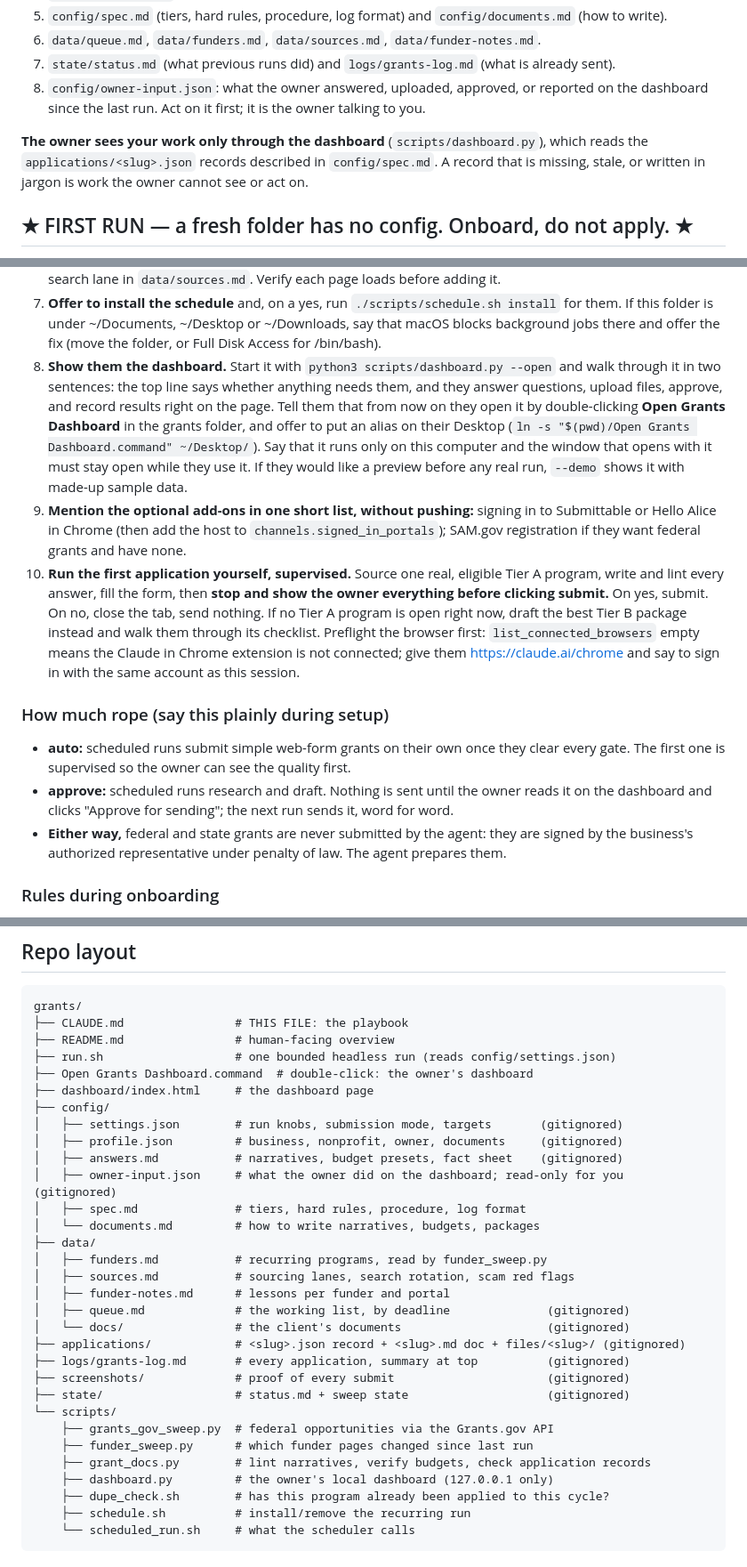
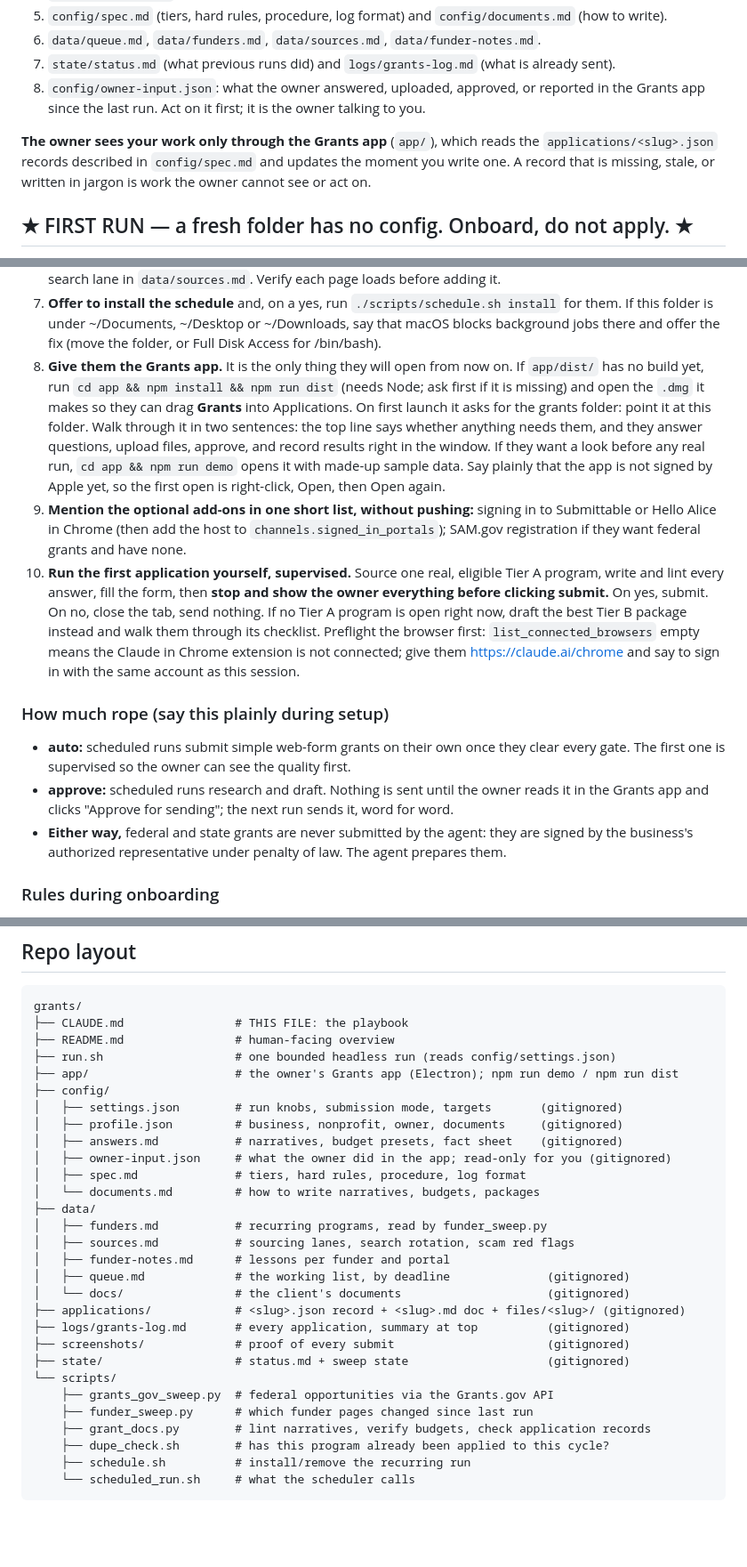
Before and after one commit to Kobalosz/QueenBee, a Markdown page: grants/CLAUDE.md, 3 parts joined by grey strips. Shown at 89% size. GitHub-like rendering; blank space fills up the shorter version.

Commit message:
Point the playbook at the Grants app for owner setup

```diff
--- a/grants/CLAUDE.md
+++ b/grants/CLAUDE.md
@@ -16,11 +16,11 @@ JSON sweeps first, a real browser only for real forms, everything written down b
 5. `config/spec.md` (tiers, hard rules, procedure, log format) and `config/documents.md` (how to write).
 6. `data/queue.md`, `data/funders.md`, `data/sources.md`, `data/funder-notes.md`.
 7. `state/status.md` (what previous runs did) and `logs/grants-log.md` (what is already sent).
-8. `config/owner-input.json`: what the owner answered, uploaded, approved, or reported on the
-   dashboard since the last run. Act on it first; it is the owner talking to you.
+8. `config/owner-input.json`: what the owner answered, uploaded, approved, or reported in the
+   Grants app since the last run. Act on it first; it is the owner talking to you.
 
-**The owner sees your work only through the dashboard** (`scripts/dashboard.py`), which reads the
-`applications/<slug>.json` records described in `config/spec.md`. A record that is missing, stale,
+**The owner sees your work only through the Grants app** (`app/`), which reads the
+`applications/<slug>.json` records described in `config/spec.md` and updates the moment you write one. A record that is missing, stale,
 or written in jargon is work the owner cannot see or act on.
 
 ## ★ FIRST RUN — a fresh folder has no config. Onboard, do not apply. ★
@@ -83,13 +83,14 @@ can collect answers from the owner and relay them; say so.
 7. **Offer to install the schedule** and, on a yes, run `./scripts/schedule.sh install` for them.
    If this folder is under ~/Documents, ~/Desktop or ~/Downloads, say that macOS blocks background
    jobs there and offer the fix (move the folder, or Full Disk Access for /bin/bash).
-8. **Show them the dashboard.** Start it with `python3 scripts/dashboard.py --open` and walk
-   through it in two sentences: the top line says whether anything needs them, and they answer
-   questions, upload files, approve, and record results right on the page. Tell them that from now
-   on they open it by double-clicking **Open Grants Dashboard** in the grants folder, and offer to
-   put an alias on their Desktop (`ln -s "$(pwd)/Open Grants Dashboard.command" ~/Desktop/`). Say that
-   it runs only on this computer and the window that opens with it must stay open while they use it.
-   If they would like a preview before any real run, `--demo` shows it with made-up sample data.
+8. **Give them the Grants app.** It is the only thing they will open from now on. If `app/dist/`
+   has no build yet, run `cd app && npm install && npm run dist` (needs Node; ask first if it is
+   missing) and open the `.dmg` it makes so they can drag **Grants** into Applications. On first
+   launch it asks for the grants folder: point it at this folder. Walk through it in two sentences:
+   the top line says whether anything needs them, and they answer questions, upload files, approve,
+   and record results right in the window. If they want a look before any real run,
+   `cd app && npm run demo` opens it with made-up sample data. Say plainly that the app is not
+   signed by Apple yet, so the first open is right-click, Open, then Open again.
 9. **Mention the optional add-ons in one short list, without pushing:** signing in to Submittable
    or Hello Alice in Chrome (then add the host to `channels.signed_in_portals`); SAM.gov
    registration if they want federal grants and have none.
@@ -104,8 +105,8 @@ can collect answers from the owner and relay them; say so.
 ### How much rope (say this plainly during setup)
 - **auto:** scheduled runs submit simple web-form grants on their own once they clear every gate.
   The first one is supervised so the owner can see the quality first.
-- **approve:** scheduled runs research and draft. Nothing is sent until the owner reads it on the
-  dashboard and clicks "Approve for sending"; the next run sends it, word for word.
+- **approve:** scheduled runs research and draft. Nothing is sent until the owner reads it in the
+  Grants app and clicks "Approve for sending"; the next run sends it, word for word.
 - **Either way,** federal and state grants are never submitted by the agent: they are signed by the
   business's authorized representative under penalty of law. The agent prepares them.
 
@@ -121,13 +122,12 @@ grants/
 ├── CLAUDE.md                # THIS FILE: the playbook
 ├── README.md                # human-facing overview
 ├── run.sh                   # one bounded headless run (reads config/settings.json)
-├── Open Grants Dashboard.command  # double-click: the owner's dashboard
-├── dashboard/index.html     # the dashboard page
+├── app/                     # the owner's Grants app (Electron); npm run demo / npm run dist
 ├── config/
 │   ├── settings.json        # run knobs, submission mode, targets       (gitignored)
 │   ├── profile.json         # business, nonprofit, owner, documents     (gitignored)
 │   ├── answers.md           # narratives, budget presets, fact sheet    (gitignored)
-│   ├── owner-input.json     # what the owner did on the dashboard; read-only for you (gitignored)
+│   ├── owner-input.json     # what the owner did in the app; read-only for you (gitignored)
 │   ├── spec.md              # tiers, hard rules, procedure, log format
 │   └── documents.md         # how to write narratives, budgets, packages
 ├── data/
@@ -144,7 +144,6 @@ grants/
     ├── grants_gov_sweep.py  # federal opportunities via the Grants.gov API
     ├── funder_sweep.py      # which funder pages changed since last run
     ├── grant_docs.py        # lint narratives, verify budgets, check application records
-    ├── dashboard.py         # the owner's local dashboard (127.0.0.1 only)
     ├── dupe_check.sh        # has this program already been applied to this cycle?
     ├── schedule.sh          # install/remove the recurring run
     └── scheduled_run.sh     # what the scheduler calls
```
Also changed, not shown: other parts of grants/CLAUDE.md (+2 -2 lines).
